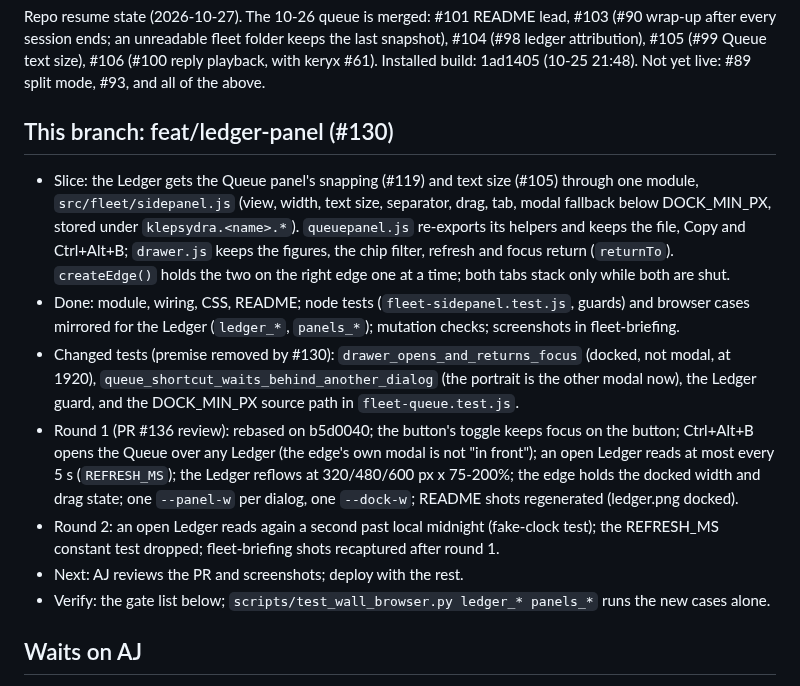
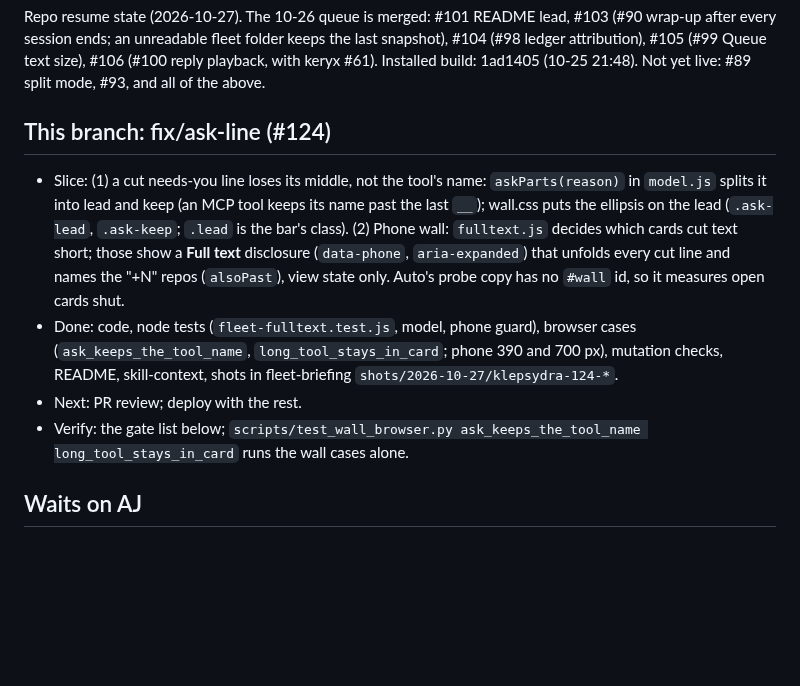
Before and after one commit to ajbarea/klepsydra, a Markdown page: IMPL.md, the part around the change. GitHub-like rendering; blank space fills up the shorter version.

```diff
--- a/IMPL.md
+++ b/IMPL.md
@@ -7,34 +7,22 @@ fleet folder keeps the last snapshot), #104 (#98 ledger attribution), #105
 build: 1ad1405 (10-25 21:48). Not yet live: #89 split mode, #93, and all of
 the above.
 
-## This branch: feat/ledger-panel (#130)
-- Slice: the Ledger gets the Queue panel's snapping (#119) and text size
-  (#105) through one module, `src/fleet/sidepanel.js` (view, width, text
-  size, separator, drag, tab, modal fallback below DOCK_MIN_PX, stored
-  under `klepsydra.<name>.*`). `queuepanel.js` re-exports its helpers and
-  keeps the file, Copy and Ctrl+Alt+B; `drawer.js` keeps the figures, the
-  chip filter, refresh and focus return (`returnTo`). `createEdge()` holds
-  the two on the right edge one at a time; both tabs stack only while both
-  are shut.
-- Done: module, wiring, CSS, README; node tests (`fleet-sidepanel.test.js`,
-  guards) and browser cases mirrored for the Ledger (`ledger_*`,
-  `panels_*`); mutation checks; screenshots in fleet-briefing.
-- Changed tests (premise removed by #130): `drawer_opens_and_returns_focus`
-  (docked, not modal, at 1920), `queue_shortcut_waits_behind_another_dialog`
-  (the portrait is the other modal now), the Ledger guard, and the
-  DOCK_MIN_PX source path in `fleet-queue.test.js`.
-- Round 1 (PR #136 review): rebased on b5d0040; the button's toggle keeps
-  focus on the button; Ctrl+Alt+B opens the Queue over any Ledger (the
-  edge's own modal is not "in front"); an open Ledger reads at most every
-  5 s (`REFRESH_MS`); the Ledger reflows at 320/480/600 px x 75-200%; the
-  edge holds the docked width and drag state; one `--panel-w` per dialog,
-  one `--dock-w`; README shots regenerated (ledger.png docked).
-- Round 2: an open Ledger reads again a second past local midnight
-  (fake-clock test); the REFRESH_MS constant test dropped; fleet-briefing
-  shots recaptured after round 1.
-- Next: AJ reviews the PR and screenshots; deploy with the rest.
-- Verify: the gate list below; `scripts/test_wall_browser.py ledger_*
-  panels_*` runs the new cases alone.
+## This branch: fix/ask-line (#124)
+- Slice: (1) a cut needs-you line loses its middle, not the tool's name:
+  `askParts(reason)` in `model.js` splits it into lead and keep (an MCP
+  tool keeps its name past the last `__`); wall.css puts the ellipsis on the
+  lead (`.ask-lead`, `.ask-keep`; `.lead` is the bar's class). (2) Phone
+  wall: `fulltext.js` decides which cards cut text short; those show a
+  **Full text** disclosure (`data-phone`, `aria-expanded`) that unfolds
+  every cut line and names the "+N" repos (`alsoPast`), view state only.
+  Auto's probe copy has no `#wall` id, so it measures open cards shut.
+- Done: code, node tests (`fleet-fulltext.test.js`, model, phone guard),
+  browser cases (`ask_keeps_the_tool_name`, `long_tool_stays_in_card`;
+  phone 390 and 700 px), mutation checks, README, skill-context, shots in
+  fleet-briefing `shots/2026-10-27/klepsydra-124-*`.
+- Next: PR review; deploy with the rest.
+- Verify: the gate list below; `scripts/test_wall_browser.py
+  ask_keeps_the_tool_name long_tool_stays_in_card` runs the wall cases alone.
 
 ## Waits on AJ
 - Deploy (his yes): `scripts/build-windows.sh` from main, stop the exe,
```
Also changed, not shown: .claude/skill-context.md (+5 -2 lines), README.md (+6 -3 lines), assets/phone-wall.png, 10 other files.
